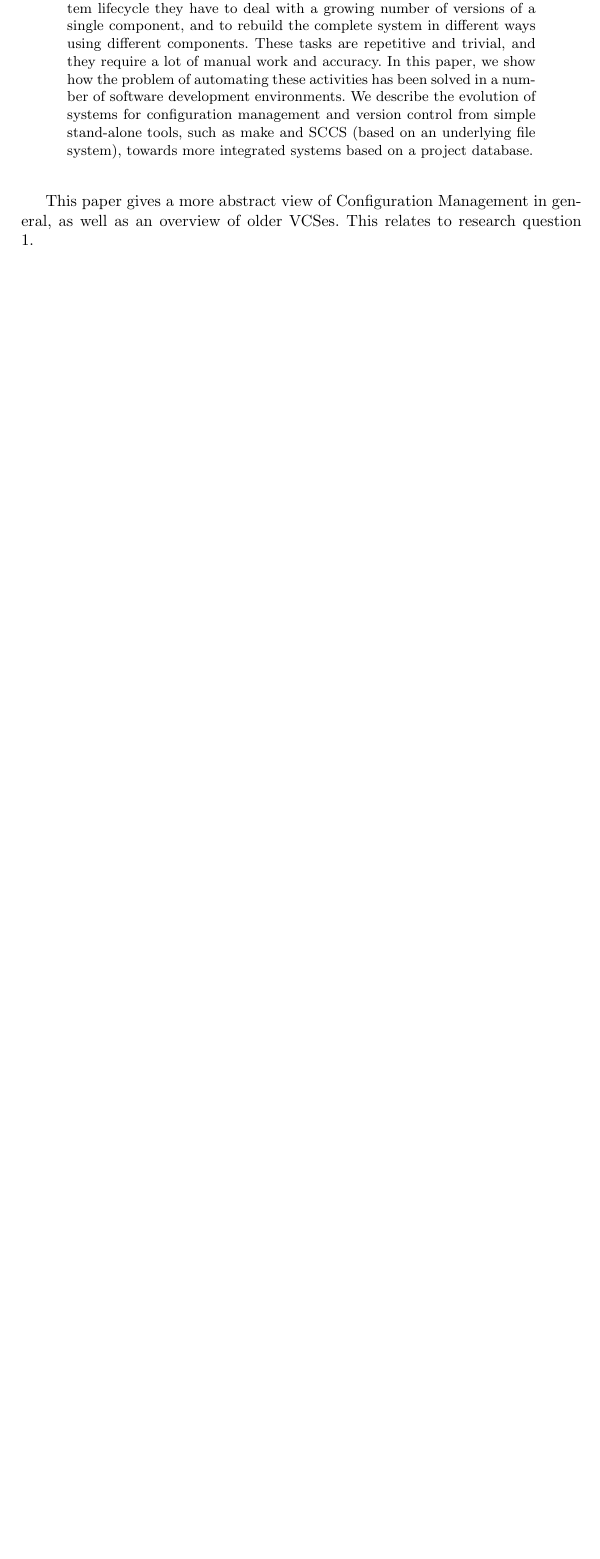
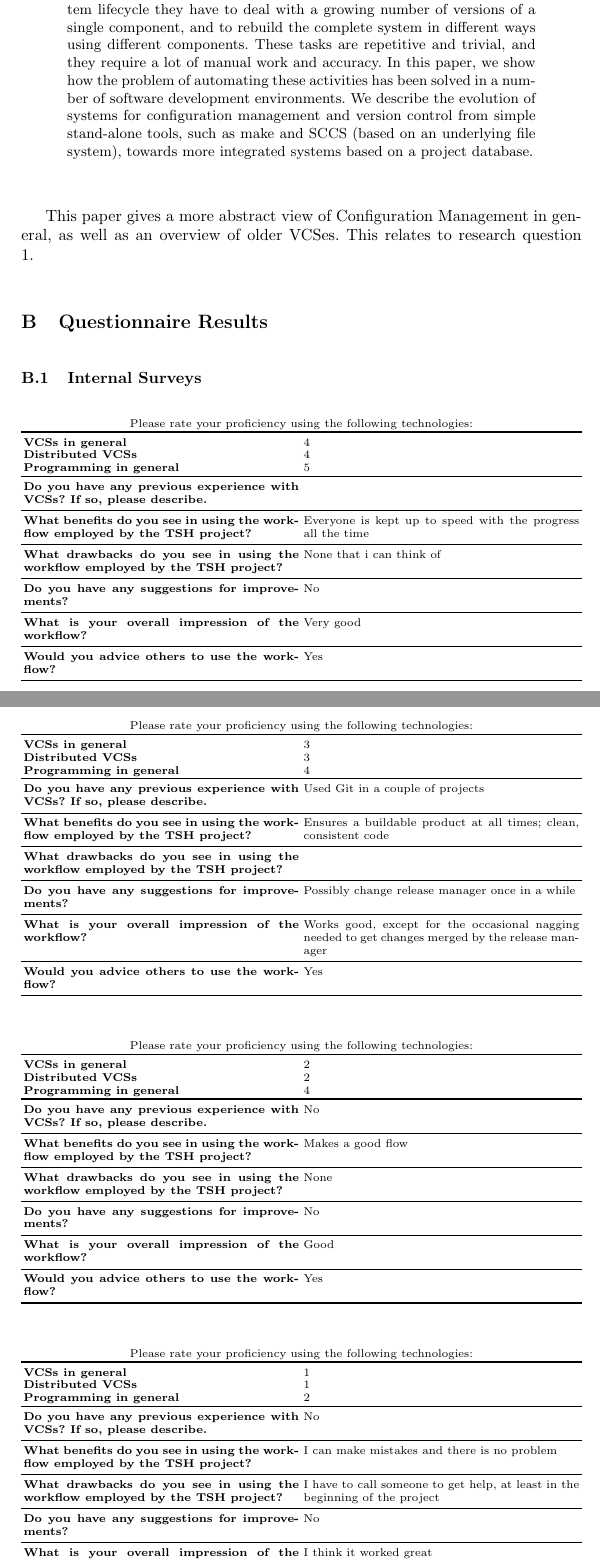
Before and after one commit to olof/bsc-thesis-dvcs, a LaTeX thesis (thesis.tex): part of page 24 of 24 before the commit and two parts of pages 24 and 25 of 32 after it, the two joined at a grey line, cut so that both start at the same text, the shorter picture padded with empty space. Compiled offline with pdfLaTeX.

Commit message:
addressed Nino's comments, mainly appenix and stuff

```diff
--- a/thesis.tex
+++ b/thesis.tex
@@ -10,14 +10,17 @@
 
 \documentclass{llncs}
 
+\usepackage[utf8x]{inputenc}
 \usepackage{graphicx}
 \usepackage{ctable}
 \usepackage{tabularx}
 \usepackage{subfig}
 
 \title{Workflows and Distributed Version Control}
-\author{Olof Johansson \and Daniel Persson}
-\institute{Blekinge Institute of Technology}
+\author{Olof Johansson \inst{1} \and Daniel Persson\inst{1}}
+
+\institute{Blekinge Institute of Technology \\\email{olof@ethup.se} \email{daniel@silvertejp.org}}
+
 
 \hyphenation{VCS VCSes foo-bar-baz}
 
@@ -1155,3 +1161,141 @@ This paper gives a more abstract view of Configuration Management in
 general, as well as an overview of older VCSes. This relates to
 research question 1.
 
+\section{Questionnaire Results}
+\label{app:surveys}
+\setlength{\parindent}{0cm}
+\subsection{Internal Surveys}
+\scriptsize
+
+\begin{tabularx}{\textwidth}{>{\bfseries}p{6cm} X}
+ \multicolumn{2}{c}{Please rate your proficiency using the following
+  technologies:} \\
+ \toprule
+ VCSs in general & 4 \\
+ Distributed VCSs & 4 \\
+ Programming in general & 5 \\
+ \toprule
+ Do you have any previous experience with VCSs? If so, please
+ describe. &  \\
+ \midrule
+ What benefits do you see in using the workflow employed by the TSH
+ project? & Everyone is kept up to speed with the progress all the time \\
+ \midrule
+ What drawbacks do you see in using the workflow employed by the TSH
+ project? & None that i can think of \\
+ \midrule
+ Do you have any suggestions for improvements? & No \\
+ \midrule
+ What is your overall impression of the workflow? & Very good \\
+ \midrule
+ Would you advice others to use the workflow? & Yes \\
+ \bottomrule
+ \\[-0.7em]
+\end{tabularx}
+
+\begin{tabularx}{\textwidth}{>{\bfseries}p{6cm} X}
+ \multicolumn{2}{c}{Please rate your proficiency using the following
+  technologies:} \\
+ \toprule
+ VCSs in general & 3 \\
+ Distributed VCSs & 3 \\
+ Programming in general & 4 \\
+ \toprule
+ Do you have any previous experience with VCSs? If so, please
+ describe. & Used Git in a couple of projects \\
+ \midrule
+ What benefits do you see in using the workflow employed by the TSH
+ project? & Ensures a buildable product at all times; clean,
+ consistent code \\
+ \midrule
+ What drawbacks do you see in using the workflow employed by the TSH
+ project? &  \\
+ \midrule
+ Do you have any suggestions for improvements? & Possibly change
+ release manager once in a while \\
+ \midrule
+ What is your overall impression of the workflow? & Works good,
+ except for the occasional nagging needed to get changes merged by
+ the release manager \\
+ \midrule
+ Would you advice others to use the workflow? & Yes \\
+ \bottomrule
+ \\[-0.7em]
+\end{tabularx}
+
+\begin{tabularx}{\textwidth}{>{\bfseries}p{6cm} X}
+ \multicolumn{2}{c}{Please rate your proficiency using the following
+  technologies:} \\
+ \toprule
+ VCSs in general & 2 \\
+ Distributed VCSs & 2 \\
+ Programming in general & 4 \\
+ \toprule
+ Do you have any previous experience with VCSs? If so, please
+ describe. & No \\
+ \midrule
+ What benefits do you see in using the workflow employed by the TSH
+ project? & Makes a good flow \\
+ \midrule
+ What drawbacks do you see in using the workflow employed by the TSH
+ project? & None \\
+ \midrule
+ Do you have any suggestions for improvements? & No \\
+ \midrule
+ What is your overall impression of the workflow? & Good \\
+ \midrule
+ Would you advice others to use the workflow? & Yes \\
+ \bottomrule
+ \\[-0.7em]
+\end{tabularx}
+
+\begin{tabularx}{\textwidth}{>{\bfseries}p{6cm} X}
+ \multicolumn{2}{c}{Please rate your proficiency using the following
+  technologies:} \\
+ \toprule
+ VCSs in general & 1 \\
+ Distributed VCSs & 1 \\
+ Programming in general & 2 \\
+ \toprule
+ Do you have any previous experience with VCSs? If so, please
+ describe. & No \\
+ \midrule
+ What benefits do you see in using the workflow employed by the TSH
+ project? & I can make mistakes and there is no problem \\
+ \midrule
+ What drawbacks do you see in using the workflow employed by the TSH
+ project? & I have to call someone to get help, at least in the
+ beginning of the project \\
+ \midrule
+ Do you have any suggestions for improvements? & No \\
+ \midrule
+ What is your overall impression of the workflow? & I think it worked
+ great\\
+ \midrule
+ Would you advice others to use the workflow? & Yes \\
+ \bottomrule
+ \\[-0.7em]
+\end{tabularx}
+
+\begin{tabularx}{\textwidth}{>{\bfseries}p{6cm} X}
+ \multicolumn{2}{c}{Please rate your proficiency using the following
+  technologies:} \\
+ \toprule
+ VCSs in general & 2 \\
+ Distributed VCSs & 2 \\
+ Programming in general & 3 \\
+ \toprule
+ Do you have any previous experience with VCSs? If so, please
+ describe. & Gallega project, setting up personal VCS (both Subversion) \\
+ \midrule
+ What benefits do you see in using the workflow employed by the TSH
+ project? & Main build is not broken, code is reviewed \\
+ \midrule
+ What drawbacks do you see in using the workflow employed by the TSH
+ project? & Workflow is disturbed when release managers are absent \\
+ \midrule
+ Do you have any suggestions for improvements? & No \\
+ \midrule
+ What is your overall impression of the workflow? & It worked fine \\
+ \midrule
+ Would you advice others to use the workflow? & Yes \\
@@ -1158 +1306,35 @@ research question 1.
+\begin{tabularx}{\textwidth}{>{\bfseries}p{6cm} X}
+ \multicolumn{2}{c}{Please rate your proficiency using the following
+  technologies:} \\
+ \toprule
+ VCSs in general & 4 \\
+ Distributed VCSs & 4 \\
+ Programming in general & 4 \\
+ \toprule
+ Do you have any previous experience with VCSs? If so, please
+ describe. & Yes, with Git and Subversion \\
+ \midrule
+ What benefits do you see in using the workflow employed by the TSH
+ project? & Code is reviewed. Release managers work as gatekeepers
+ and does not merge bad code \\
+ \midrule
+ What drawbacks do you see in using the workflow employed by the TSH
+ project? & You abused git a bit by re-pushing the branches to a main
+ repository \\
+ \midrule
+ Do you have any suggestions for improvements? & See above \\
+ \midrule
+ What is your overall impression of the workflow? & looks more
+ complex than it really was, was quite easy to work with \\
+ \midrule
+ Would you advice others to use the workflow? & Yes, with the
+ above mentioned improvements \\
+ \bottomrule
+ \\[-0.7em]
+\end{tabularx}
+
+
+\subsection{External surveys}
+\input{extsurvey.tex}
+
 \end{document}
```
Also changed, not shown: extsurvey.tex (+26 -18 lines), thesis.tex (81 more changed lines).
